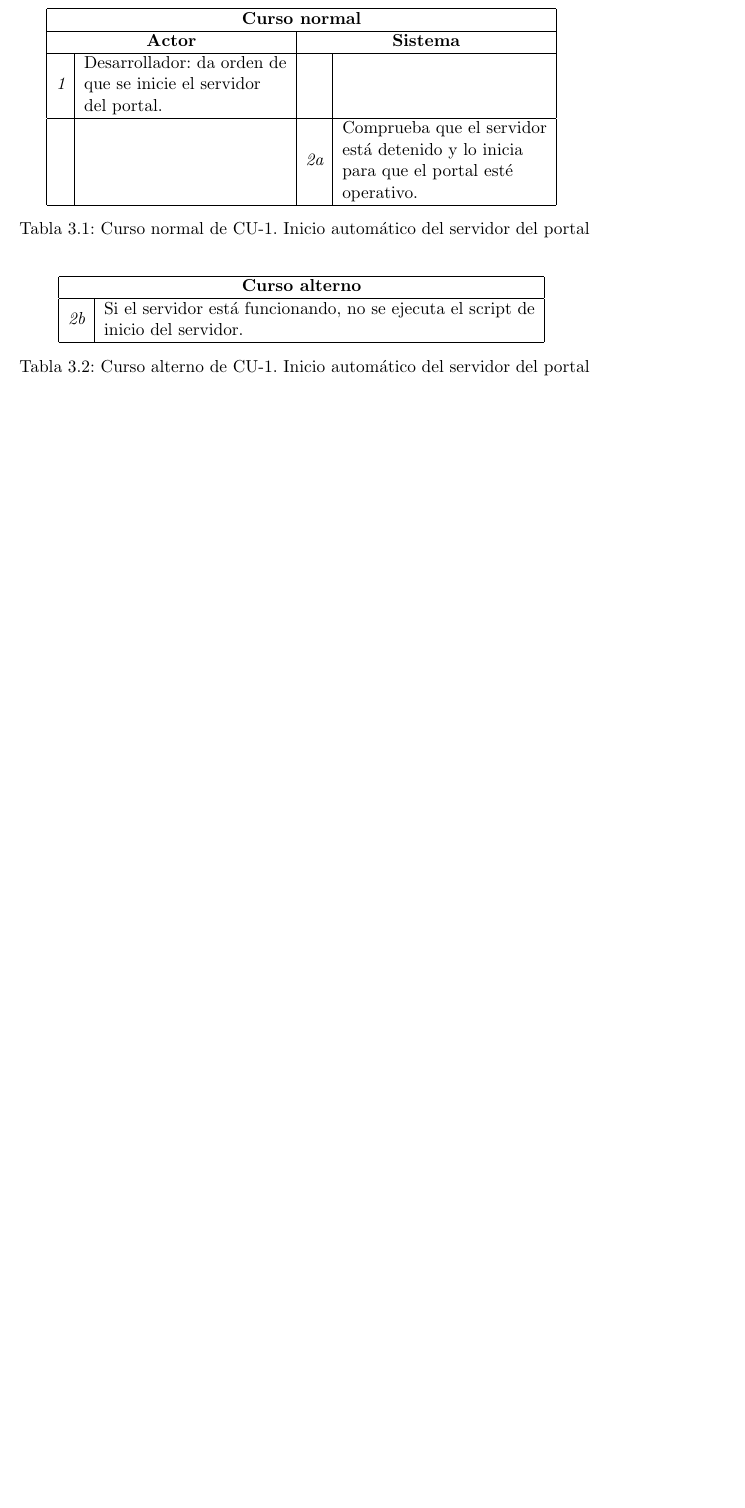
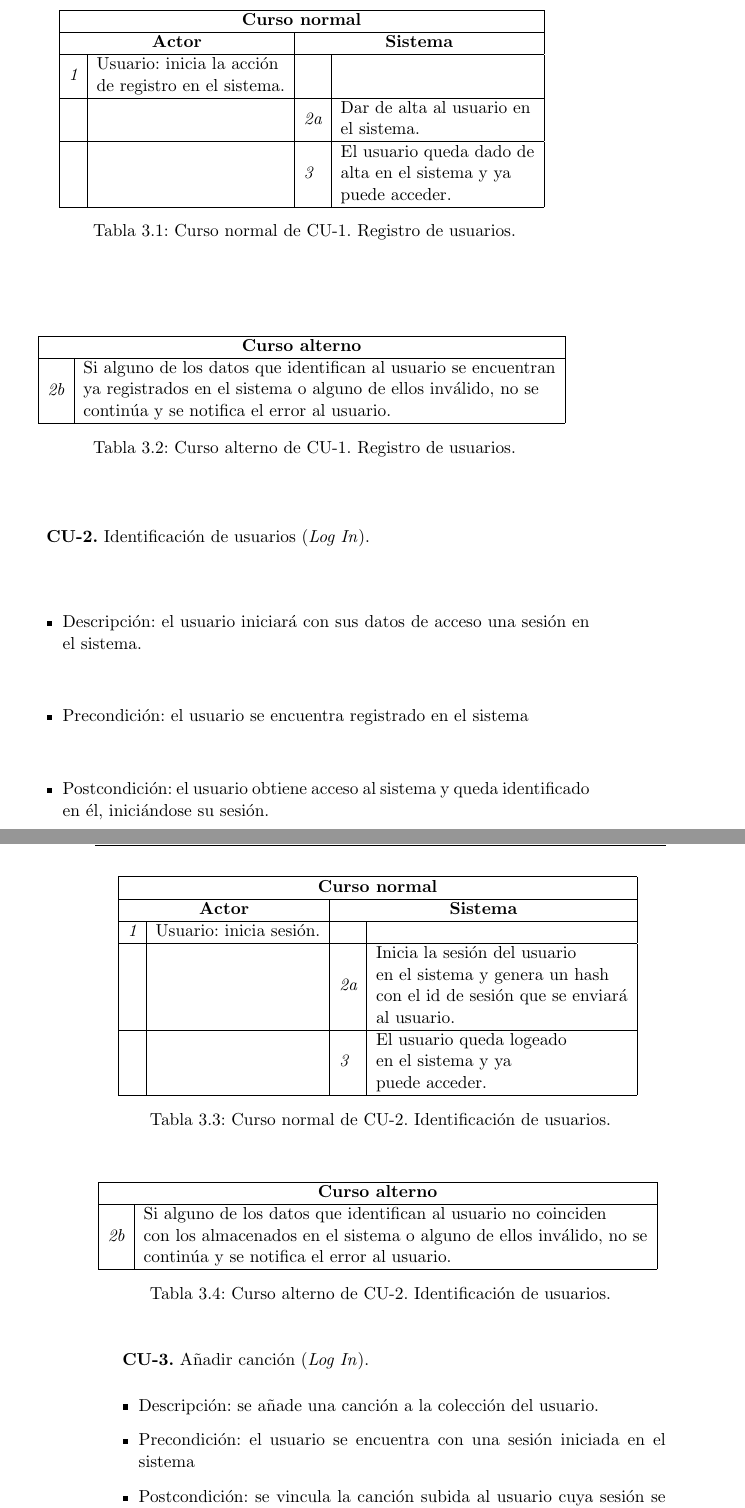
Before and after one commit to hearcloud/hearcloud-doc, a LaTeX thesis (tex/hearcloud.tex, which reads tex/chapters/03_Analisis_Planificacion.tex): part of page 31 of 47 before the commit and two parts of pages 33 and 34 of 51 after it, the two joined at a grey line, cut so that both start at the same text, the shorter picture padded with empty space. Compiled offline with pdfLaTeX.

Commit message:
Descripción casos de uso 1,2,3

```diff
--- a/tex/chapters/03_Analisis_Planificacion.tex
+++ b/tex/chapters/03_Analisis_Planificacion.tex
@@ -250,18 +256,16 @@ Los diagramas de casos de uso representa como los diferentes actores se relacion
 
-    \begin{table}[!ht]
-
+\begin{table}[H]
   \begin{center}
     \begin{tabular}{|l|l|l|l|}
       \hline
       \multicolumn{4}{|c|}{{\bf Curso normal}}
       \\ \hline
-	      \multicolumn{2}{|c|}{{\bf Actor}} & \multicolumn{2}{c|}{{\bf Sistema}}
+      \multicolumn{2}{|c|}{{\bf Actor}} & \multicolumn{2}{|c|}{{\bf Sistema}}
       \\ \hline
       {\it 1} &
       \begin{tabular}[c]{@{}l@{}}
-	        Desarrollador: da orden de\\
-	        que se inicie el servidor\\
-	        del portal.
+        Usuario: inicia la acción\\
+        de registro en el sistema.
       \end{tabular} &
       &
       \\ \hline
@@ -269,19 +273,26 @@ Los diagramas de casos de uso representa como los diferentes actores se relacion
       &
       {\it 2a} &
       \begin{tabular}[c]{@{}l@{}}
-	        Comprueba que el servidor\\
-	        está detenido y lo inicia\\
-	        para que el portal esté\\
-	        operativo.
+        Dar de alta al usuario en\\
+        el sistema.
+      \end{tabular}
+      \\ \hline
+      &
+      &
+      {\it 3} &
+      \begin{tabular}[c]{@{}l@{}}
+        El usuario queda dado de\\
+        alta en el sistema y ya\\
+        puede acceder.
       \end{tabular}
       \\ \hline
     \end{tabular}
-	    \caption{Curso normal de CU-1. Inicio automático del servidor del portal}
+    \caption{Curso normal de CU-1. Registro de usuarios.}
     \label{table:cn_cu_1}
   \end{center}
 \end{table}
 
-    \begin{table}[!ht]
+\begin{table}[H]
   \begin{center}
     \begin{tabular}{|l|l|}
       \hline
@@ -289,13 +300,58 @@ Los diagramas de casos de uso representa como los diferentes actores se relacion
       \\ \hline
       {\it 2b} &
       \begin{tabular}[c]{@{}l@{}}
-	        Si el servidor está funcionando, no se ejecuta el script de\\
-	        inicio del servidor.
+        Si alguno de los datos que identifican al usuario se encuentran\\
+        ya registrados en el sistema o alguno de ellos inválido, no se\\
+        continúa y se notifica el error al usuario.
       \end{tabular}\\
       \hline
     \end{tabular}
-	    \caption{Curso alterno de CU-1. Inicio automático del servidor del portal}
+    \caption{Curso alterno de CU-1. Registro de usuarios.}
     \label{table:ca_cu_1}
   \end{center}
 \end{table}
+
+% CASO DE USO 2
+\textbf{CU-2.} Identificación de usuarios (\textit{Log In}).
+
+\begin{itemize}
+    \item Descripción: el usuario iniciará con sus datos de acceso una sesión en el sistema.
+    \item Precondición: el usuario se encuentra registrado en el sistema
+    \item Postcondición: el usuario obtiene acceso al sistema y queda identificado en él, iniciándose su sesión.
 \end{itemize}
+
+\begin{table}[H]
+  \begin{center}
+    \begin{tabular}{|l|l|l|l|}
+      \hline
+      \multicolumn{4}{|c|}{{\bf Curso normal}}
+      \\ \hline
+      \multicolumn{2}{|c|}{{\bf Actor}} & \multicolumn{2}{|c|}{{\bf Sistema}}
+      \\ \hline
+      {\it 1} &
+      \begin{tabular}[c]{@{}l@{}}
+        Usuario: inicia sesión.
+      \end{tabular} &
+      &
+      \\ \hline
+      &
+      &
+      {\it 2a} &
+      \begin{tabular}[c]{@{}l@{}}
+        Inicia la sesión del usuario\\
+        en el sistema y genera un hash\\
+        con el id de sesión que se enviará\\
+        al usuario.
+      \end{tabular}
+      \\ \hline
+      &
+      &
+      {\it 3} &
+      \begin{tabular}[c]{@{}l@{}}
+        El usuario queda logeado\\
+        en el sistema y ya\\
+        puede acceder.
+      \end{tabular}
+      \\ \hline
+    \end{tabular}
+    \caption{Curso normal de CU-2. Identificación de usuarios.}
@@ -301,0 +362,27 @@ Los diagramas de casos de uso representa como los diferentes actores se relacion
+\begin{table}[H]
+  \begin{center}
+    \begin{tabular}{|l|l|}
+      \hline
+      \multicolumn{2}{|c|}{{\bf Curso alterno}}
+      \\ \hline
+      {\it 2b} &
+      \begin{tabular}[c]{@{}l@{}}
+        Si alguno de los datos que identifican al usuario no coinciden\\
+        con los almacenados en el sistema o alguno de ellos inválido, no se\\
+        continúa y se notifica el error al usuario.
+      \end{tabular}\\
+      \hline
+    \end{tabular}
+    \caption{Curso alterno de CU-2. Identificación de usuarios.}
+    \label{table:ca_cu_2}
+  \end{center}
+\end{table}
+
+% CASO DE USO 3
+\textbf{CU-3.} Añadir canción (\textit{Log In}).
+
+\begin{itemize}
+    \item Descripción: se añade una canción a la colección del usuario.
+    \item Precondición: el usuario se encuentra con una sesión iniciada en el sistema
+    \item Postcondición: se vincula la canción subida al usuario cuya sesión se encontraba iniciada en el momento de subirse a la plataforma.
+\end{itemize}
--- a/tex/hearcloud.tex
+++ b/tex/hearcloud.tex
@@ -3,7 +3,7 @@
 \usepackage[utf8]{inputenc}
 \usepackage[spanish, es-tabla]{babel}
 
-\usepackage{titlesec}
+%\usepackage{titlesec}
 \usepackage{fancyhdr}
 \usepackage[hidelinks]{hyperref}
 \usepackage{xcolor}
```
Also changed, not shown: tex/chapters/03_Analisis_Planificacion.tex (81 more changed lines), tex/hearcloud.tex (12 more changed lines). Lines whose indentation alone changed are shown as unchanged.
